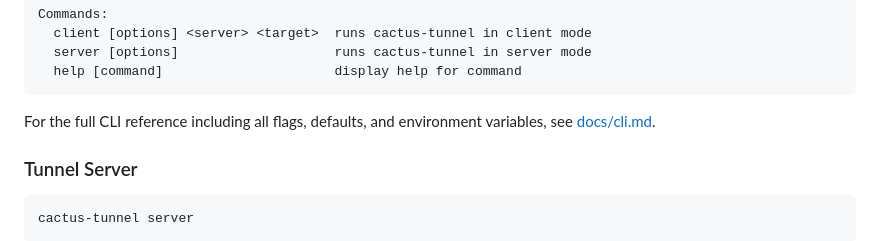
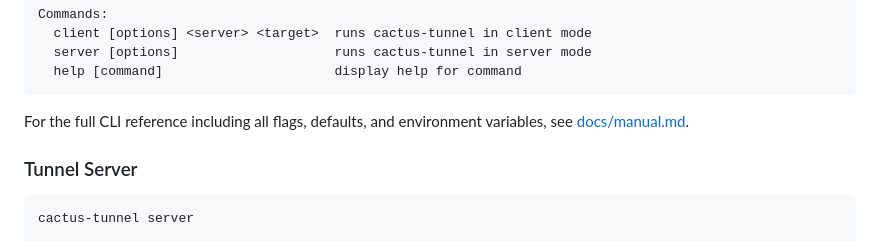
Before and after one commit to jeffreytse/cactus-tunnel, a Markdown page: README.md, the part around the change. Rendered like a GitHub page.

Commit message:
docs: update README.md

````diff
--- a/README.md
+++ b/README.md
@@ -112,7 +112,7 @@ Commands:
 ```
 
 For the full CLI reference including all flags, defaults, and environment
-variables, see [docs/cli.md](docs/cli.md).
+variables, see [docs/manual.md](docs/manual.md).
 
 ### Tunnel Server
 
````
